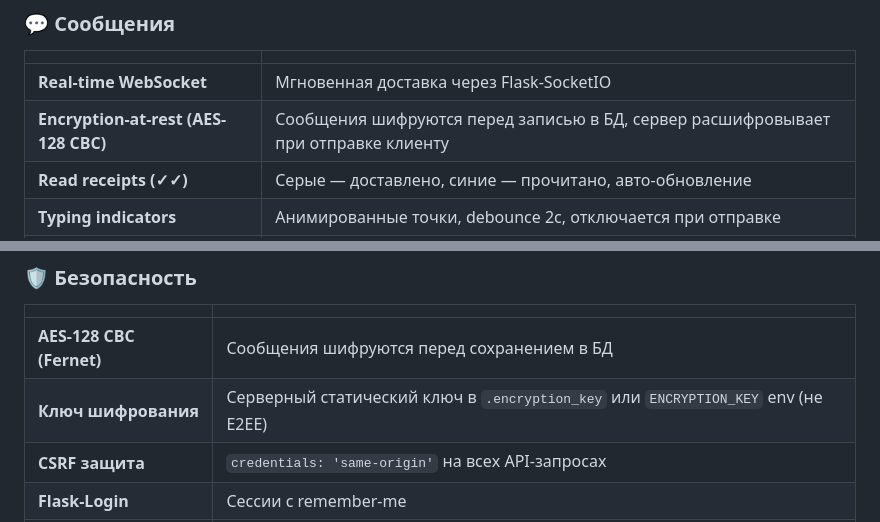
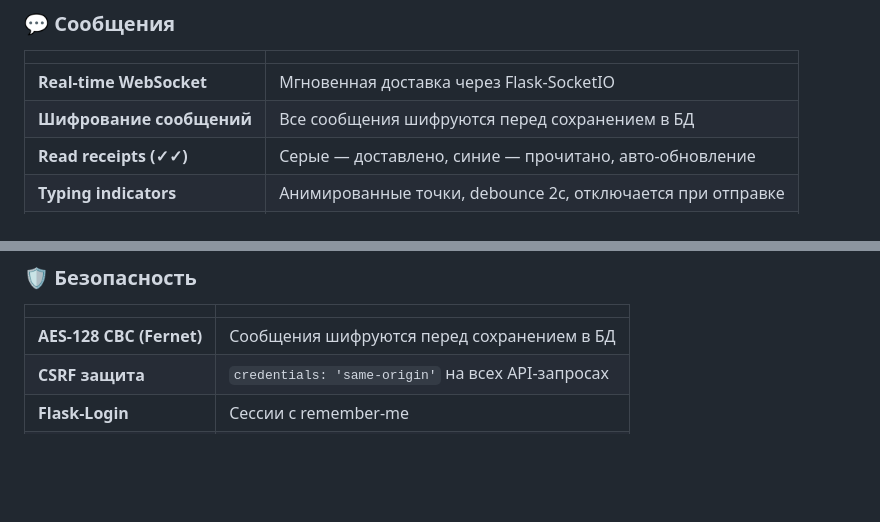
Before and after one commit to ShiDikALexey/No_Signal, a Markdown page: README.md, 2 parts joined by grey strips. GitHub-like rendering; blank space fills up the shorter version.

Commit message:
docs: remove encryption details from config table

```diff
--- a/README.md
+++ b/README.md
@@ -41,7 +41,7 @@
 | | |
 |---|---|
 | **Real-time WebSocket** | Мгновенная доставка через Flask-SocketIO |
-| **Encryption-at-rest (AES-128 CBC)** | Сообщения шифруются перед записью в БД, сервер расшифровывает при отправке клиенту |
+| **Шифрование сообщений** | Все сообщения шифруются перед сохранением в БД |
 | **Read receipts (✓✓)** | Серые — доставлено, синие — прочитано, авто-обновление |
 | **Typing indicators** | Анимированные точки, debounce 2с, отключается при отправке |
 | **Date separators** | "Сегодня", "Вчера", полная дата для старых сообщений |
@@ -119,7 +119,6 @@
 | | |
 |---|---|
 | **AES-128 CBC (Fernet)** | Сообщения шифруются перед сохранением в БД |
-| **Ключ шифрования** | Серверный статический ключ в `.encryption_key` или `ENCRYPTION_KEY` env (не E2EE) |
 | **CSRF защита** | `credentials: 'same-origin'` на всех API-запросах |
 | **Flask-Login** | Сессии с remember-me |
 | **UUID filenames** | Предотвращение path traversal и перезаписи |
```
